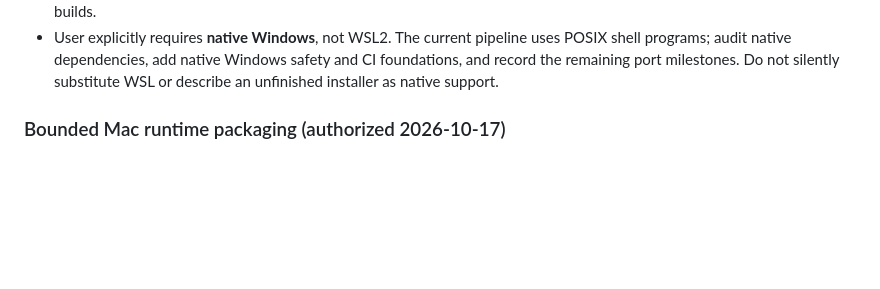
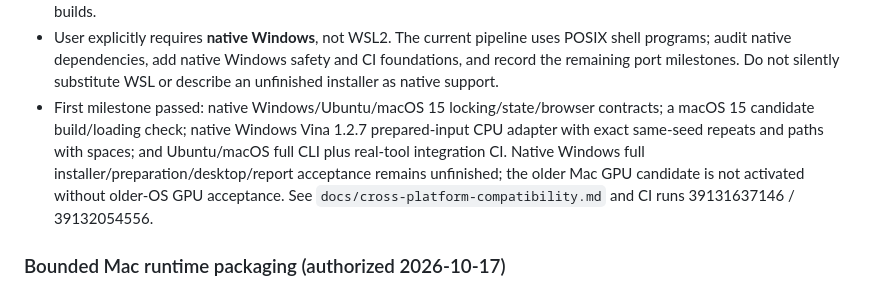
Before and after one commit to thomaslane79-creator/docking-universal, a Markdown page: docs/gui-idea-backlog.md, the part around the change. GitHub-like rendering; blank space fills up the shorter version.

```diff
--- a/docs/gui-idea-backlog.md
+++ b/docs/gui-idea-backlog.md
@@ -16,6 +16,13 @@ Status: active scope-control record, established 2026-09-24.
   uses POSIX shell programs; audit native dependencies, add native Windows safety
   and CI foundations, and record the remaining port milestones. Do not silently
   substitute WSL or describe an unfinished installer as native support.
+- First milestone passed: native Windows/Ubuntu/macOS 15 locking/state/browser
+  contracts; a macOS 15 candidate build/loading check; native Windows Vina 1.2.7
+  prepared-input CPU adapter with exact same-seed repeats and paths with spaces;
+  and Ubuntu/macOS full CLI plus real-tool integration CI. Native Windows full
+  installer/preparation/desktop/report acceptance remains unfinished; the older
+  Mac GPU candidate is not activated without older-OS GPU acceptance. See
+  `docs/cross-platform-compatibility.md` and CI runs 39131637146 / 39132054556.
 
 ### Bounded Mac runtime packaging (authorized 2026-10-17)
 
```
Also changed, not shown: docs/cross-platform-compatibility.md (+12 -1 lines), docs/gui-implementation-roadmap.md (+7 -0 lines).
